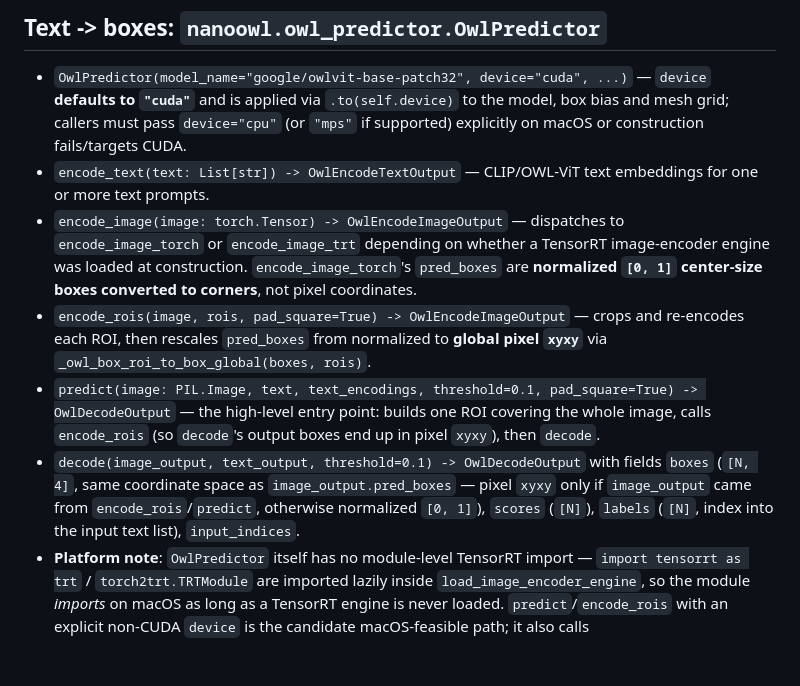
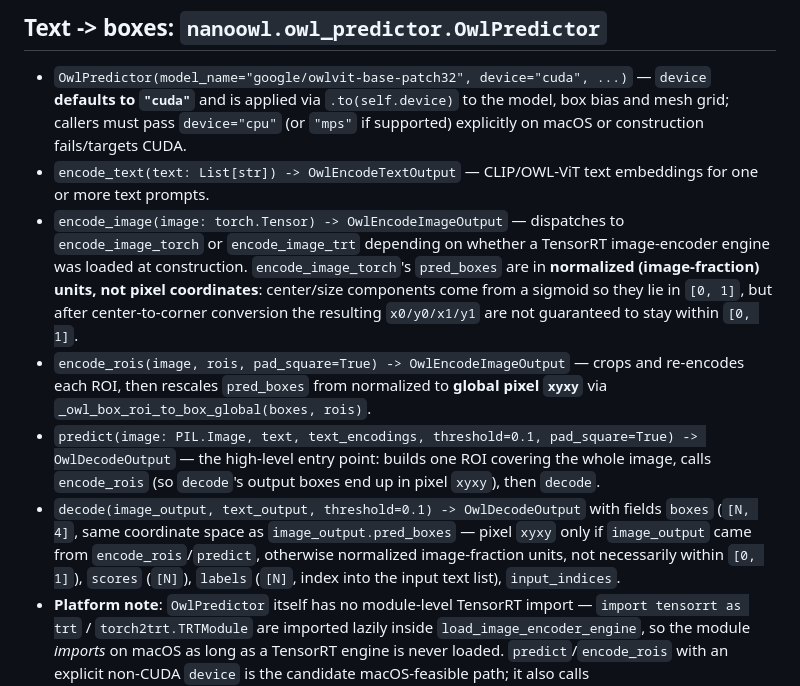
Before and after one commit to Disesfgewu/smart-processing-midterm-project-2026Fall, a Markdown page: docs/third_party_apis.md, the part around the change. GitHub-like rendering; blank space fills up the shorter version.

```diff
--- a/docs/third_party_apis.md
+++ b/docs/third_party_apis.md
@@ -36,8 +36,10 @@ state the SHA changed.
 - `encode_image(image: torch.Tensor) -> OwlEncodeImageOutput` — dispatches to
   `encode_image_torch` or `encode_image_trt` depending on whether a TensorRT
   image-encoder engine was loaded at construction. `encode_image_torch`'s
-  `pred_boxes` are **normalized `[0, 1]` center-size boxes converted to
-  corners**, not pixel coordinates.
+  `pred_boxes` are in **normalized (image-fraction) units, not pixel
+  coordinates**: center/size components come from a sigmoid so they lie in
+  `[0, 1]`, but after center-to-corner conversion the resulting `x0/y0/x1/y1`
+  are not guaranteed to stay within `[0, 1]`.
 - `encode_rois(image, rois, pad_square=True) -> OwlEncodeImageOutput` — crops
   and re-encodes each ROI, then rescales `pred_boxes` from normalized to
   **global pixel `xyxy`** via `_owl_box_roi_to_box_global(boxes, rois)`.
@@ -47,7 +49,8 @@ state the SHA changed.
 - `decode(image_output, text_output, threshold=0.1) -> OwlDecodeOutput` with
   fields `boxes` (`[N, 4]`, same coordinate space as `image_output.pred_boxes`
   — pixel `xyxy` only if `image_output` came from `encode_rois`/`predict`,
-  otherwise normalized `[0, 1]`), `scores` (`[N]`), `labels` (`[N]`, index
+  otherwise normalized image-fraction units, not necessarily within
+  `[0, 1]`), `scores` (`[N]`), `labels` (`[N]`, index
   into the input text list), `input_indices`.
 - **Platform note**: `OwlPredictor` itself has no module-level TensorRT
   import — `import tensorrt as trt` / `torch2trt.TRTModule` are imported
```
Also changed, not shown: README.md (+14 -6 lines).
